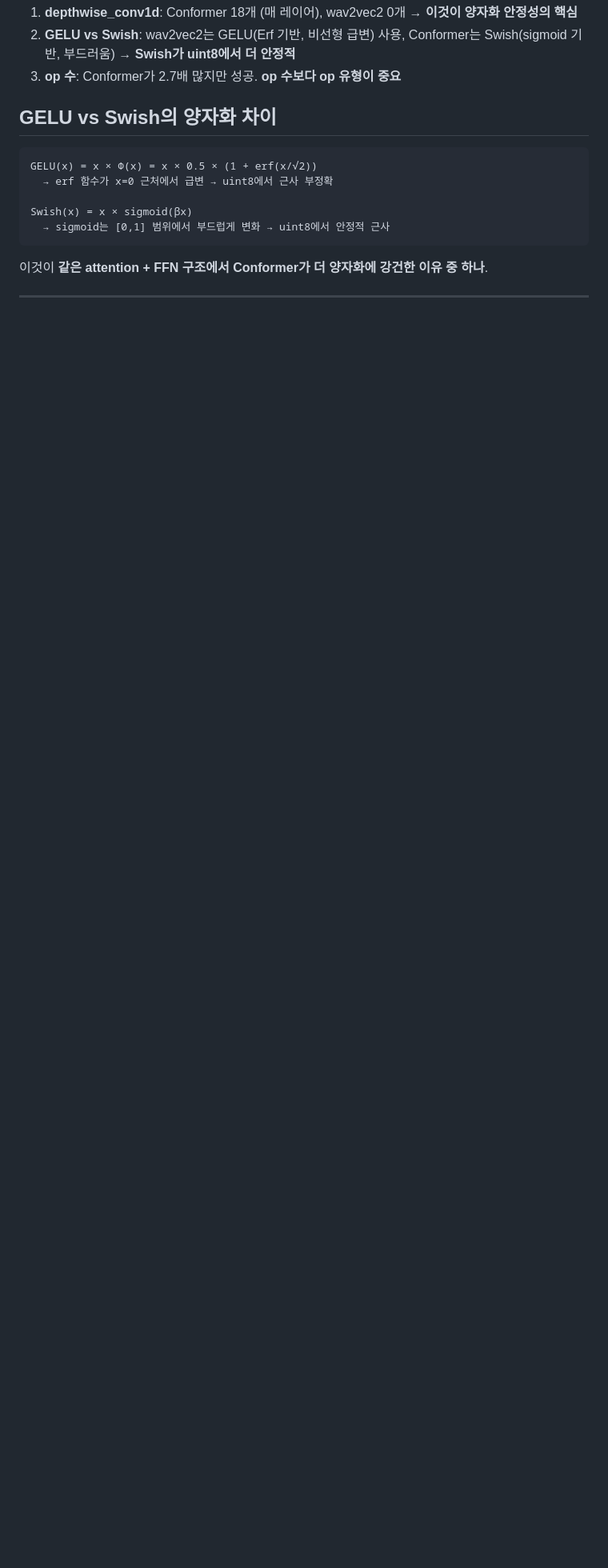
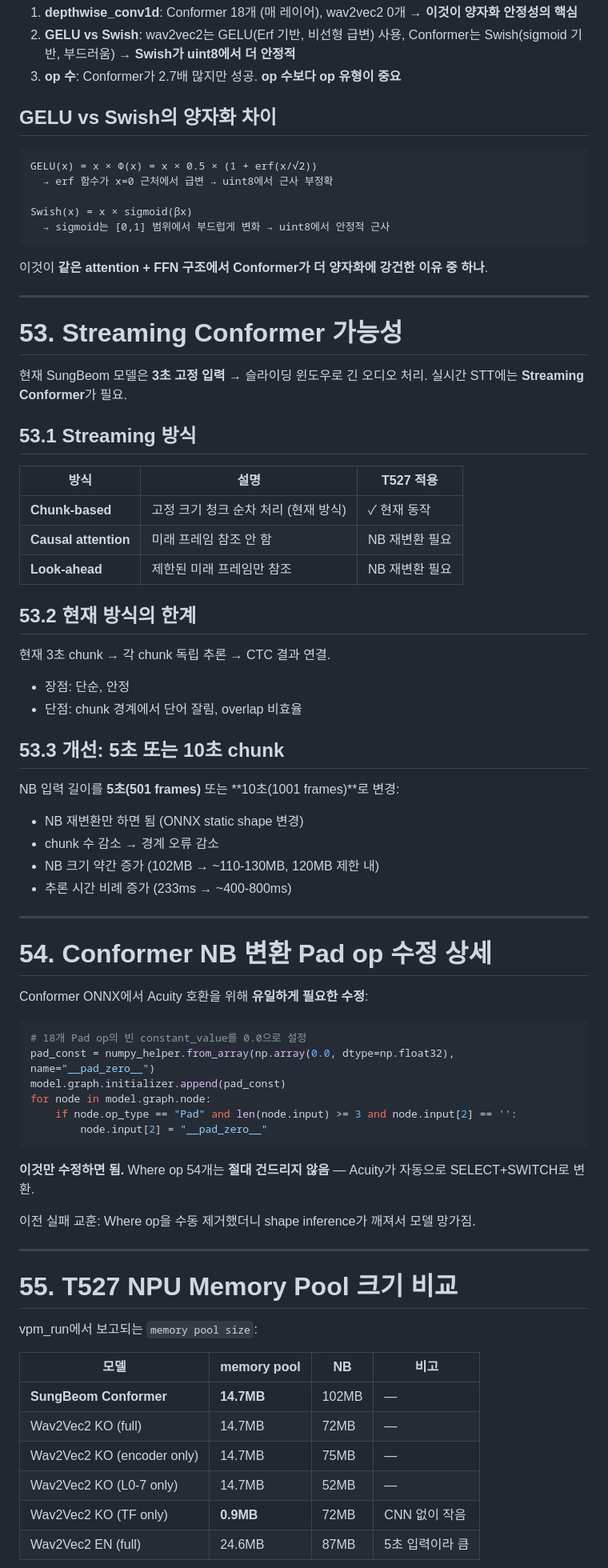
Before and after one commit to nsbb/T527-STT, a Markdown page: docs/260325_conformer_success_analysis.md, the part around one of its changes. Shown at 80% size. Drawn GitHub-style; blank space fills up the shorter version.

````diff
--- a/docs/260325_conformer_success_analysis.md
+++ b/docs/260325_conformer_success_analysis.md
@@ -1472,3 +1472,64 @@ Swish(x) = x × sigmoid(βx)
 
 ---
 
+# 53. Streaming Conformer 가능성
+
+현재 SungBeom 모델은 **3초 고정 입력** → 슬라이딩 윈도우로 긴 오디오 처리.
+실시간 STT에는 **Streaming Conformer**가 필요.
+
+## 53.1 Streaming 방식
+
+| 방식 | 설명 | T527 적용 |
+|------|------|----------|
+| **Chunk-based** | 고정 크기 청크 순차 처리 (현재 방식) | ✓ 현재 동작 |
+| **Causal attention** | 미래 프레임 참조 안 함 | NB 재변환 필요 |
+| **Look-ahead** | 제한된 미래 프레임만 참조 | NB 재변환 필요 |
+
+## 53.2 현재 방식의 한계
+
+현재 3초 chunk → 각 chunk 독립 추론 → CTC 결과 연결.
+- 장점: 단순, 안정
+- 단점: chunk 경계에서 단어 잘림, overlap 비효율
+
+## 53.3 개선: 5초 또는 10초 chunk
+
+NB 입력 길이를 **5초(501 frames)** 또는 **10초(1001 frames)**로 변경:
+- NB 재변환만 하면 됨 (ONNX static shape 변경)
+- chunk 수 감소 → 경계 오류 감소
+- NB 크기 약간 증가 (102MB → ~110-130MB, 120MB 제한 내)
+- 추론 시간 비례 증가 (233ms → ~400-800ms)
+
+---
+
+# 54. Conformer NB 변환 Pad op 수정 상세
+
+Conformer ONNX에서 Acuity 호환을 위해 **유일하게 필요한 수정**:
+
+```python
+# 18개 Pad op의 빈 constant_value를 0.0으로 설정
+pad_const = numpy_helper.from_array(np.array(0.0, dtype=np.float32), name="__pad_zero__")
+model.graph.initializer.append(pad_const)
+for node in model.graph.node:
+    if node.op_type == "Pad" and len(node.input) >= 3 and node.input[2] == '':
+        node.input[2] = "__pad_zero__"
+```
+
+**이것만 수정하면 됨.** Where op 54개는 **절대 건드리지 않음** — Acuity가 자동으로 SELECT+SWITCH로 변환.
+
+이전 실패 교훈: Where op을 수동 제거했더니 shape inference가 깨져서 모델 망가짐.
+
+---
+
+# 55. T527 NPU Memory Pool 크기 비교
+
+vpm_run에서 보고되는 `memory pool size`:
+
+| 모델 | memory pool | NB | 비고 |
+|------|-----------|-----|------|
+| **SungBeom Conformer** | **14.7MB** | 102MB | — |
+| Wav2Vec2 KO (full) | 14.7MB | 72MB | — |
+| Wav2Vec2 KO (encoder only) | 14.7MB | 75MB | — |
+| Wav2Vec2 KO (L0-7 only) | 14.7MB | 52MB | — |
+| Wav2Vec2 KO (TF only) | **0.9MB** | 72MB | CNN 없이 작음 |
+| Wav2Vec2 EN (full) | 24.6MB | 87MB | 5초 입력이라 큼 |
+
````
Also changed, not shown: other parts of docs/260325_conformer_success_analysis.md (+46 -0 lines).
